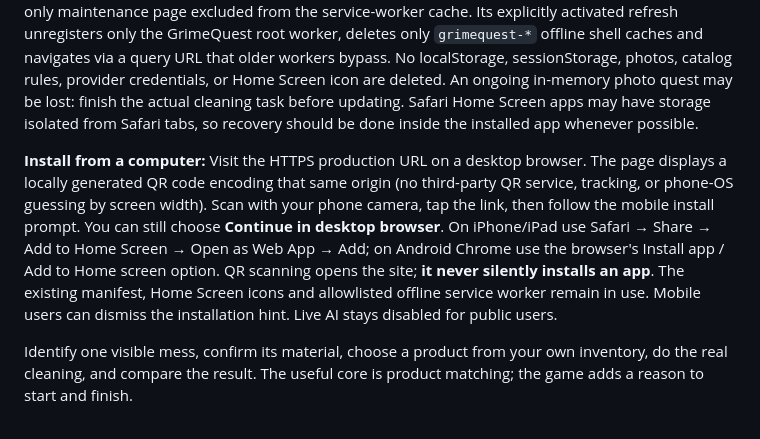
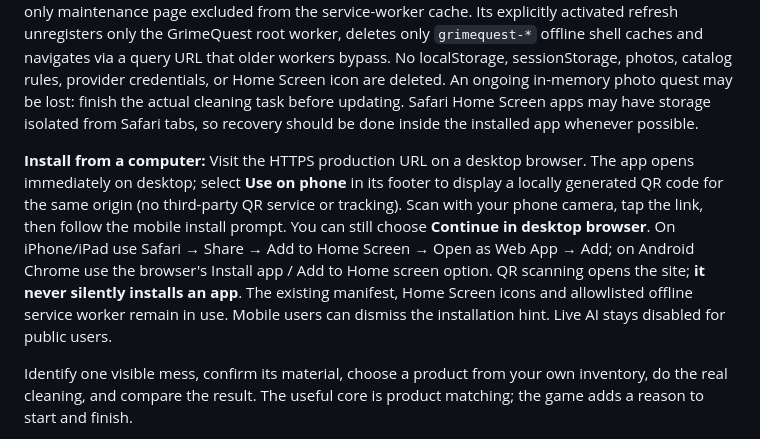
Before and after one commit to Smkzz/GrimeQuest, a Markdown page: README.md, the part around the change. Rendered like a GitHub page.

Commit message:
ux: let desktop judges enter game immediately; keep optional QR handoff

```diff
--- a/README.md
+++ b/README.md
@@ -10,7 +10,7 @@
 
 **Installed PWA updates and stale-cache repair:** The old cache-first offline worker could continue serving the 12 MP photo rejection after newer code was deployed. The new service worker fully precaches its replacement before activating (without automatically reloading an active cleaning session), checks for updates on boot, and offers an update notice on already-updated clients. **Settings → Refresh or repair this installation** opens /update.html, a separate same-origin, network-only maintenance page excluded from the service-worker cache. Its explicitly activated refresh unregisters only the GrimeQuest root worker, deletes only `grimequest-*` offline shell caches and navigates via a query URL that older workers bypass. No localStorage, sessionStorage, photos, catalog rules, provider credentials, or Home Screen icon are deleted. An ongoing in-memory photo quest may be lost: finish the actual cleaning task before updating. Safari Home Screen apps may have storage isolated from Safari tabs, so recovery should be done inside the installed app whenever possible.
 
-**Install from a computer:** Visit the HTTPS production URL on a desktop browser. The page displays a locally generated QR code encoding that same origin (no third-party QR service, tracking, or phone-OS guessing by screen width). Scan with your phone camera, tap the link, then follow the mobile install prompt. You can still choose **Continue in desktop browser**. On iPhone/iPad use Safari → Share → Add to Home Screen → Open as Web App → Add; on Android Chrome use the browser's Install app / Add to Home screen option. QR scanning opens the site; **it never silently installs an app**. The existing manifest, Home Screen icons and allowlisted offline service worker remain in use. Mobile users can dismiss the installation hint. Live AI stays disabled for public users.
+**Install from a computer:** Visit the HTTPS production URL on a desktop browser. The app opens immediately on desktop; select **Use on phone** in its footer to display a locally generated QR code for the same origin (no third-party QR service or tracking). Scan with your phone camera, tap the link, then follow the mobile install prompt. You can still choose **Continue in desktop browser**. On iPhone/iPad use Safari → Share → Add to Home Screen → Open as Web App → Add; on Android Chrome use the browser's Install app / Add to Home screen option. QR scanning opens the site; **it never silently installs an app**. The existing manifest, Home Screen icons and allowlisted offline service worker remain in use. Mobile users can dismiss the installation hint. Live AI stays disabled for public users.
 
 
 Identify one visible mess, confirm its material, choose a product from your own inventory, do the real cleaning, and compare the result. The useful core is product matching; the game adds a reason to start and finish.
```
